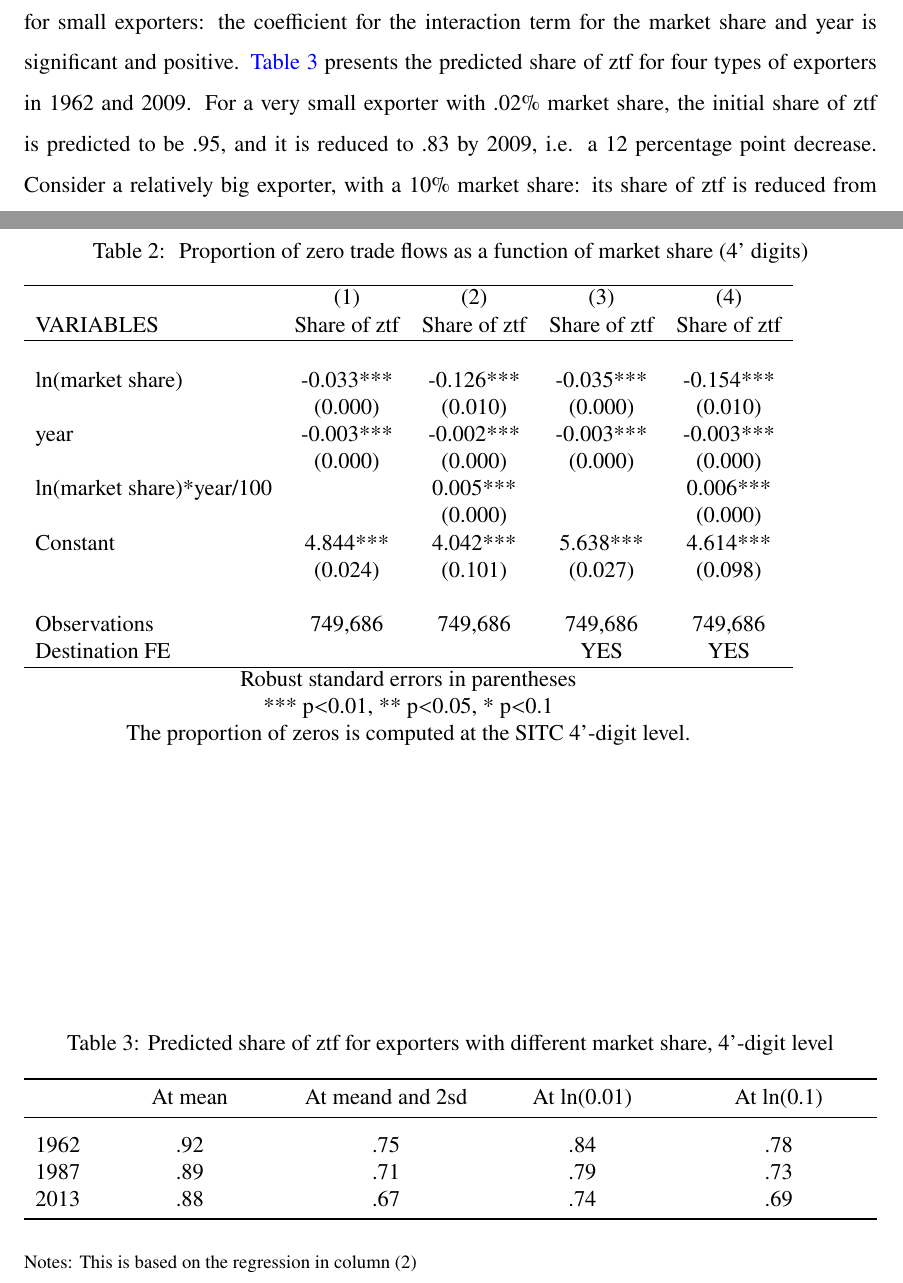
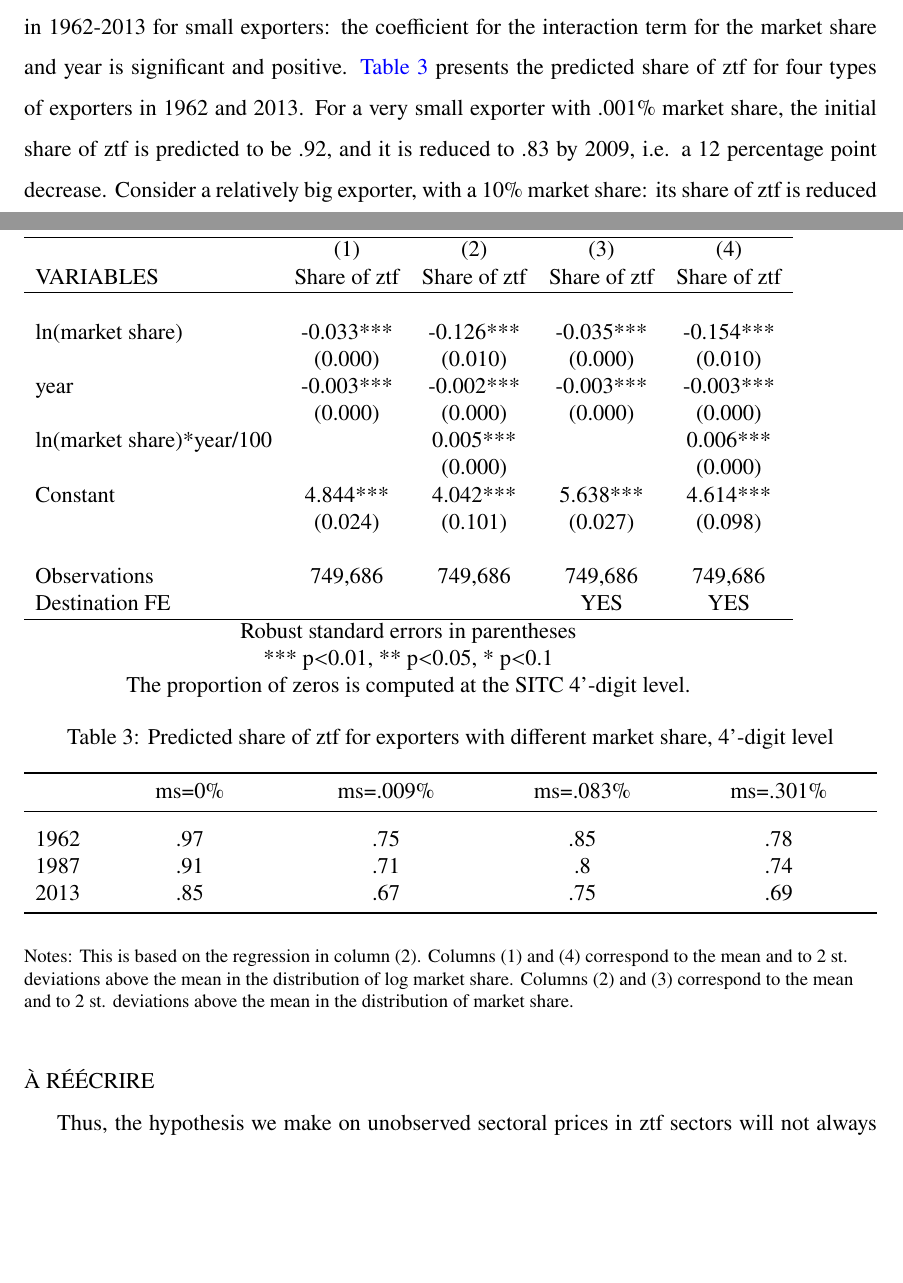
Before and after one commit to gdaudin/trade_elasticities, a LaTeX paper (Rédaction/tex/elast_paper-merged.tex, which reads Rédaction/tex/zdesc5.tex): two parts of pages 19 and 20 of 39 before the commit and two parts of pages 19 and 20 of 38 after it, joined at a grey line, cut so that both start at the same text, the shorter picture padded with empty space. Compiled offline with pdfLaTeX.

Commit message:
Travail sur le tableau d’exemples ztf
Pas encore bon

```diff
--- a/Rédaction/tex/elast_paper-merged.tex
+++ b/Rédaction/tex/elast_paper-merged.tex
@@ -656,7 +656,10 @@ This is only possible when zero trade flows are present in an existing bilateral
 
 This assumption would not bias our estimate if the underestimation factor were constant across exporters. This scalar would cancel out across sources, and the estimated substitutability parameter would correspond to the true parameter. {\hyperref[ref-005]{Table 2}} shows it is not the case. The share of ztf is strongly decreasing in market share, i.e. the underestimation factor is larger for small exporters (though they already have higher prices). As a result, for a given observed distribution of market shares, the underlying dispersion in relative prices of the composite good is greater than the observed dispersion in relative prices. This means that the estimated parameter $(1-\tilde{\sigma })$ overestimates the true substitutability parameter $(1-\sigma)$.
 
-{\hyperref[ref-005]{Table 2}} shows that the reduction in the share of ztf proceeds at quicker pace in 1962-2009 for small exporters: the coefficient for the interaction term for the market share and year is significant and positive. {\hyperref[ref-006]{Table 3}} presents the predicted share of ztf for four types of exporters in 1962 and 2009. For a very small exporter with .02\% market share, the initial share of ztf is predicted to be .95, and it is reduced to .83 by 2009, i.e. a 12 percentage point decrease. Consider a relatively big exporter, with a 10\% market share: its share of ztf is reduced from .72 to .65, a 7 percentage point decrease. As the gap between the share of ztf for big and small exporters is reduced overtime, the overestimation bias of $(1-\tilde{\sigma })$ is progressively reduced.
+
+À RÉÉCRIRE
+{\hyperref[ref-005]{Table 2}} shows that the reduction in the share of ztf proceeds at quicker pace in 1962-2013 for small exporters: the coefficient for the interaction term for the market share and year is significant and positive. {\hyperref[ref-006]{Table 3}} presents the predicted share of ztf for four types of exporters in 1962 and 2013. For a very small exporter with .001\% market share, the initial share of ztf is predicted to be .92, and it is reduced to .83 by 2009, i.e. a 12 percentage point decrease. Consider a relatively big exporter, with a 10\% market share: its share of ztf is reduced from .72 to .65, a 7 percentage point decrease. As the gap between the share of ztf for big and small exporters is reduced overtime, the overestimation bias of $(1-\tilde{\sigma })$ is progressively reduced.
+À RÉÉCRIRE
 
 %Guillaume DaudinGD2016-04-20T14:47:00Z Guillaume DaudinGD Guillaume DaudinGD Guillaume Daudin Guillaume Daudin GD GD 2016-04-20T14:47:00Z 2016-04-20T14:47:00Z noteLA: J'enleve la phrase qui suit parce que ce qui compte c'est l'\'{e}cart entre les deux et non pas le fait que les prix soient sous-estim\'{e}s pour les petits. `Hence, the overestimation of the underling ${\sigma}$ by the estimated substitutability parameter ${\sigma}$ because of the under-estimation of small exporters' prices declines over time.' noteLA: J'enleve la phrase qui suit parce que ce qui compte c'est l'\'{e}cart entre les deux et non pas le fait que les prix soient sous-estim\'{e}s pour les petits. `Hence, the overestimation of the underling ${\sigma}$ by the estimated substitutability parameter ${\sigma}$ because of the under-estimation of small exporters' prices declines over time.' noteLA: J'enleve la phrase qui suit parce que ce qui compte c'est l'\'{e}cart entre les deux et non pas le fait que les prix soient sous-estim\'{e}s pour les petits. `Hence, the overestimation of the underling ${\sigma}$ by the estimated substitutability parameter ${\sigma}$ because of the under-estimation of small exporters' prices declines over time.'
 
--- a/Rédaction/tex/zdesc5.tex
+++ b/Rédaction/tex/zdesc5.tex
@@ -5,15 +5,15 @@
 \begin{tabularx}{\textwidth}{lCCCC}
 
 \toprule
-{}&{At mean}&{At meand and 2sd}&{At ln(0.01)}&{At ln(0.1)} \tabularnewline
+{}&{ms=0\%}&{ms=.009\%}&{ms=.083\%}&{ms=.301\%} \tabularnewline
 \midrule\addlinespace[1.5ex]
-1962&.92&.75&.84&.78 \tabularnewline
-1987&.89&.71&.79&.73 \tabularnewline
-2013&.88&.67&.74&.69 \tabularnewline
+1962&.97&.75&.85&.78 \tabularnewline
+1987&.91&.71&.8&.74 \tabularnewline
+2013&.85&.67&.75&.69 \tabularnewline
 \bottomrule \addlinespace[1.5ex]
 
 \end{tabularx}
 \begin{flushleft}
-\footnotesize Notes: This is based on the regression in column (2)
+\footnotesize Notes: This is based on the regression in column (2).                                 Columns (1) and (4) correspond to the mean and to 2 st. deviations above the mean in the distribution of log market share.                                 Columns (2) and (3) correspond to the mean and to 2 st. deviations above the mean in the distribution of market share.
 \end{flushleft}
 \end{table}
```
Also changed, not shown: Rédaction/tex/elast_paper-merged.pdf, Rédaction/tex/elast_paper-merged.tex (2 more changed lines), 2 other files.
